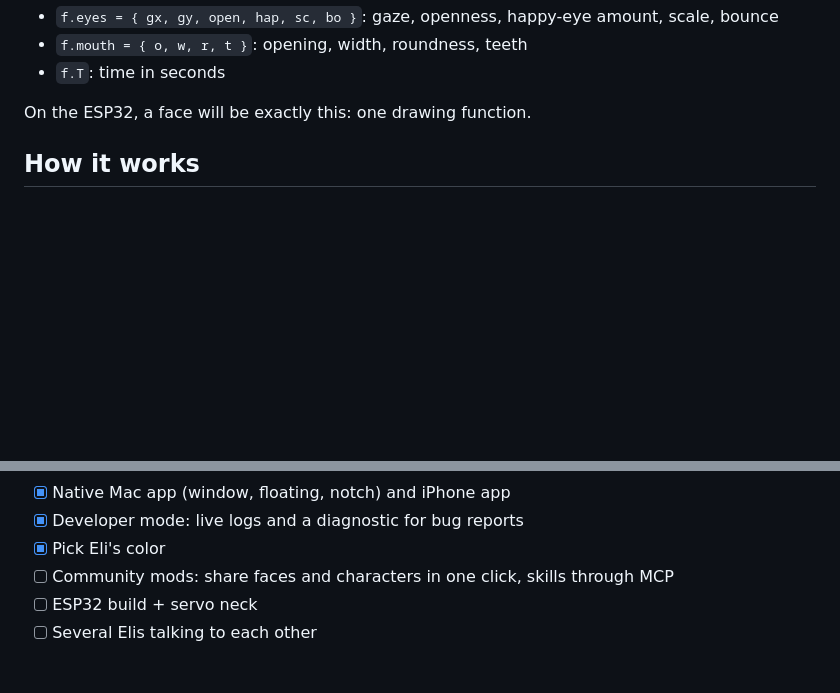
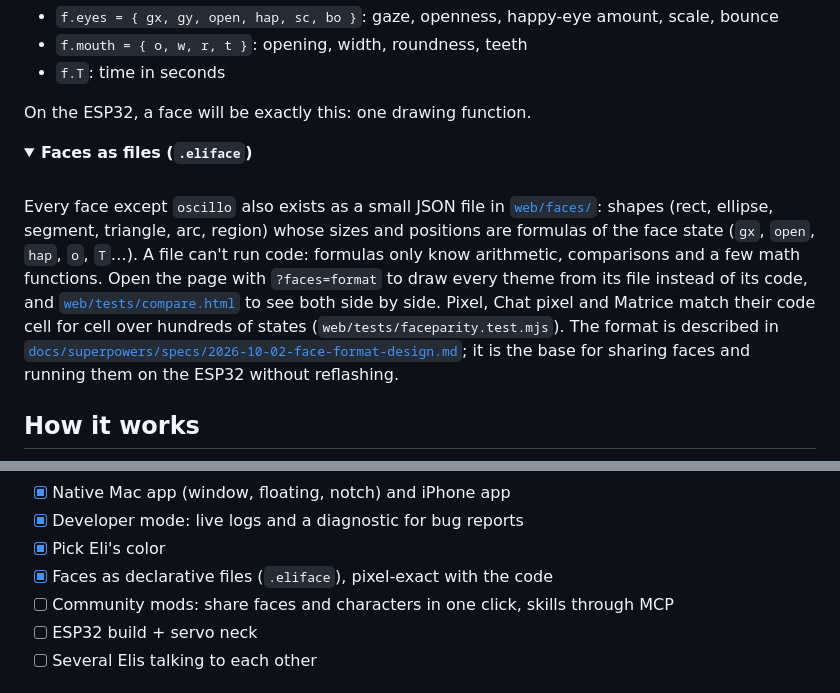
Before and after one commit to adrbn/eli, a Markdown page: README.md, 2 parts joined by grey strips. Rendered like a GitHub page; folded sections open; blank space fills up the shorter version.

```diff
--- a/README.md
+++ b/README.md
@@ -218,3 +218,17 @@ On the ESP32, a face will be exactly this: one drawing function.
 
 </details>
 
+<details>
+<summary><b>Faces as files (<code>.eliface</code>)</b></summary>
+
+<br>
+
+Every face except `oscillo` also exists as a small JSON file in [`web/faces/`](web/faces): shapes (rect, ellipse,
+segment, triangle, arc, region) whose sizes and positions are formulas of the face state (`gx`, `open`, `hap`,
+`o`, `T`…). A file can't run code: formulas only know arithmetic, comparisons and a few math functions.
+Open the page with `?faces=format` to draw every theme from its file instead of its code, and
+[`web/tests/compare.html`](web/tests/compare.html) to see both side by side. Pixel, Chat pixel and Matrice match their
+code cell for cell over hundreds of states (`web/tests/faceparity.test.mjs`). The format is described in
+[`docs/superpowers/specs/2026-10-02-face-format-design.md`](docs/superpowers/specs/2026-10-02-face-format-design.md);
+it is the base for sharing faces and running them on the ESP32 without reflashing.
+
@@ -418,6 +434,7 @@ board.
 - [x] Native Mac app (window, floating, notch) and iPhone app
 - [x] Developer mode: live logs and a diagnostic for bug reports
 - [x] Pick Eli's color
+- [x] Faces as declarative files (`.eliface`), pixel-exact with the code
 - [ ] Community mods: share faces and characters in one click, skills through MCP
 - [ ] ESP32 build + servo neck
 - [ ] Several Elis talking to each other
```
Also changed, not shown: other parts of README.md (+2 -0 lines), README.fr.md (+18 -0 lines).
